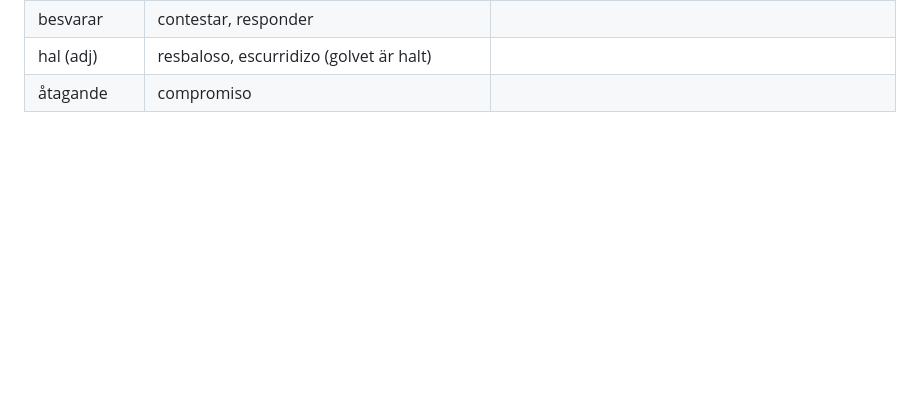
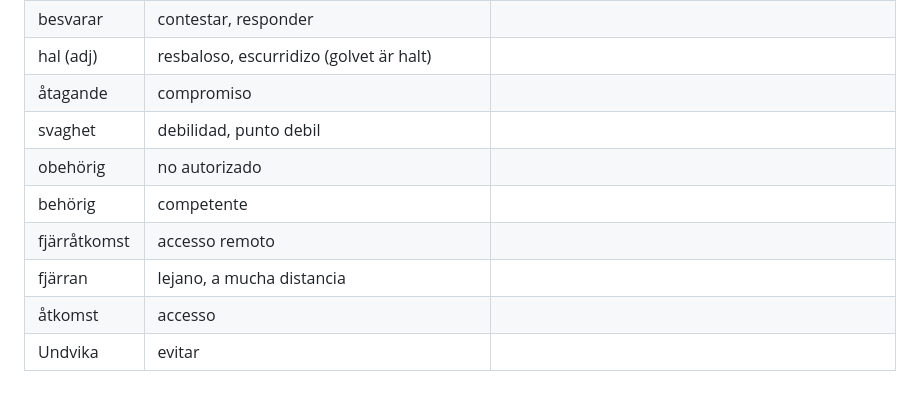
Before and after one commit to danielgalanrodriguez/obsidian-vault, a Markdown page: Swedish/sv - words.md, the part around the change. GitHub-like rendering; blank space fills up the shorter version.

Commit message:
[work]: New auto backup

```diff
--- a/Swedish/sv - words.md
+++ b/Swedish/sv - words.md
@@ -36,3 +36,10 @@
 | besvarar       | contestar, responder                               |                                                                 |
 | hal (adj)      | resbaloso, escurridizo (golvet är halt)            |                                                                 |
 | åtagande       | compromiso                                         |                                                                 |
+| svaghet        | debilidad, punto debil                             |                                                                 |
+| obehörig       | no autorizado                                      |                                                                 |
+| behörig        | competente                                         |                                                                 |
+| fjärråtkomst   | accesso remoto                                     |                                                                 |
+| fjärran        | lejano, a mucha distancia                          |                                                                 |
+| åtkomst        | accesso                                            |                                                                 |
+| Undvika        | evitar                                             |                                                                 |
```
